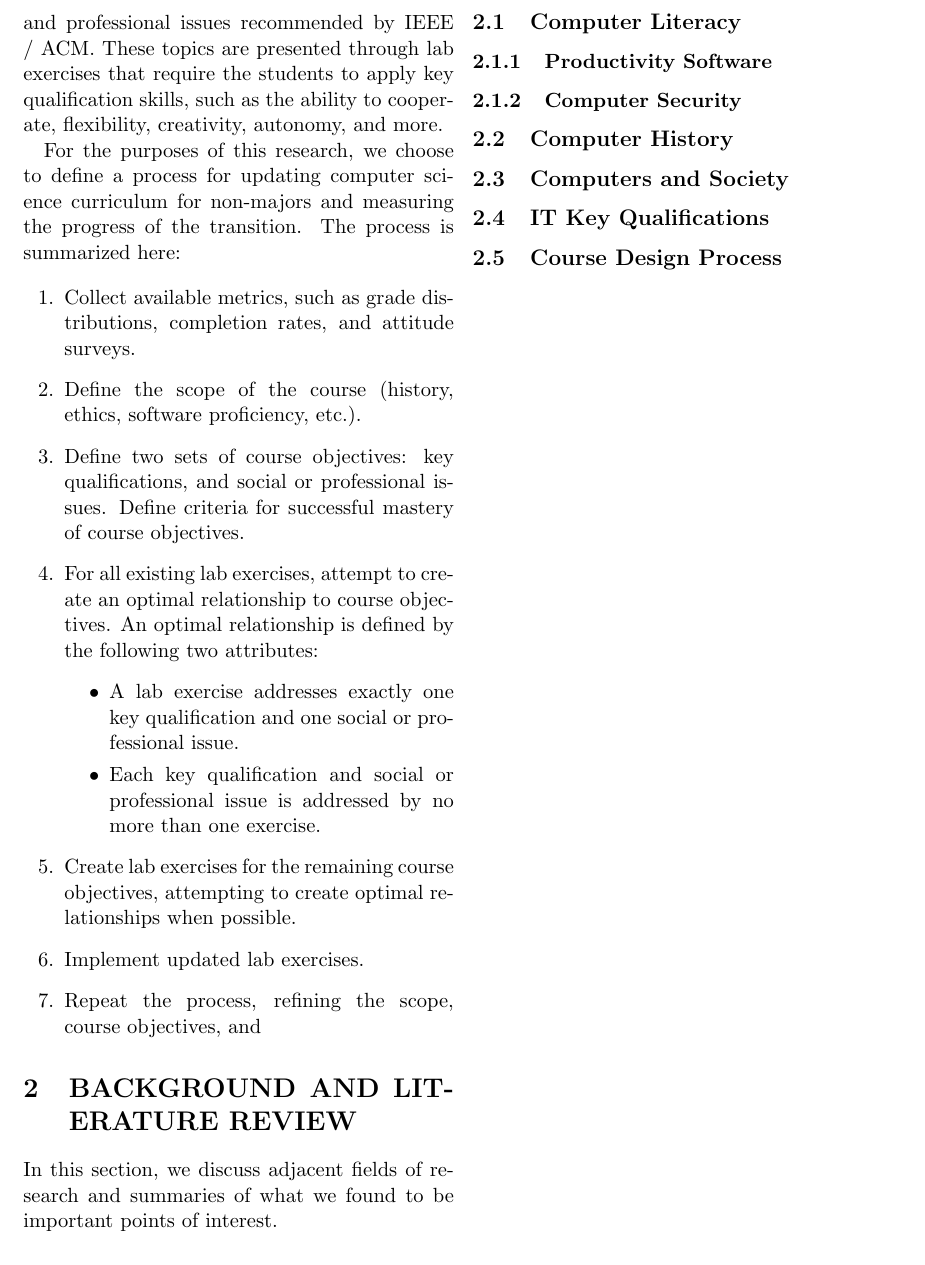
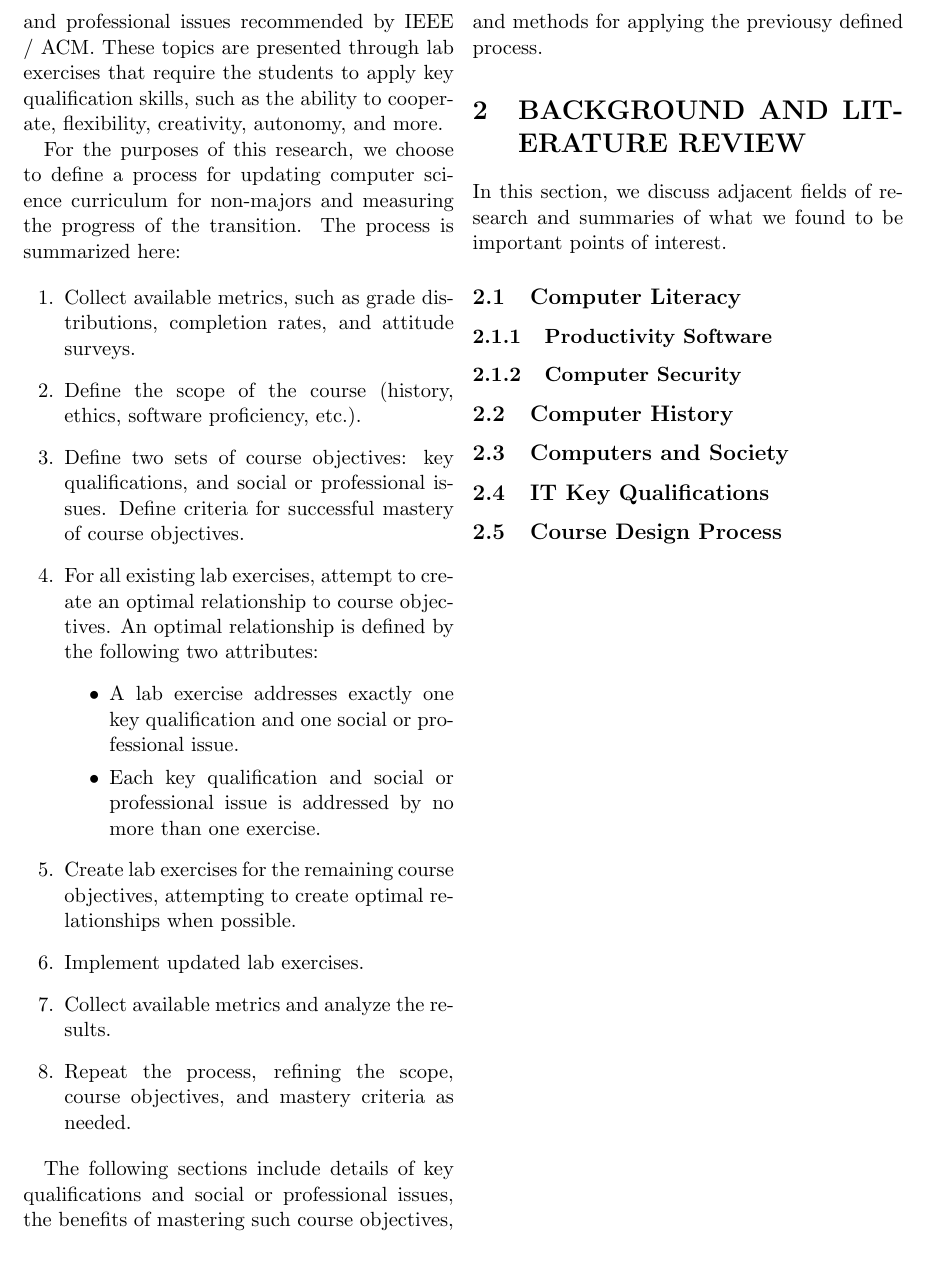
Before and after one commit to melisoner2006/swa-research, a LaTeX document (trunk/main.tex, which reads trunk/introduction.tex): part of page 2 of 2, cut at the place of the change. Compiled offline with pdfLaTeX.

Commit message:
another intro rough draft

```diff
--- a/trunk/introduction.tex
+++ b/trunk/introduction.tex
@@ -51,10 +51,14 @@ transition.  The process is summarized here:
   \item Create lab exercises for the remaining course objectives, attempting to
   create optimal relationships when possible.
   \item Implement updated lab exercises.
-  \item Repeat the process, refining the scope, course objectives, and
+  \item Collect available metrics and analyze the results.
+  \item Repeat the process, refining the scope, course objectives, and mastery
+  criteria as needed.
 \end{enumerate}
 
-
+The following sections include details of key qualifications and social
+or professional issues, the benefits of mastering such course objectives, and
+methods for applying the previousy defined process.
 
 %what is the class about in other universities
 
```
Also changed, not shown: trunk/main.pdf, 1 other file.
